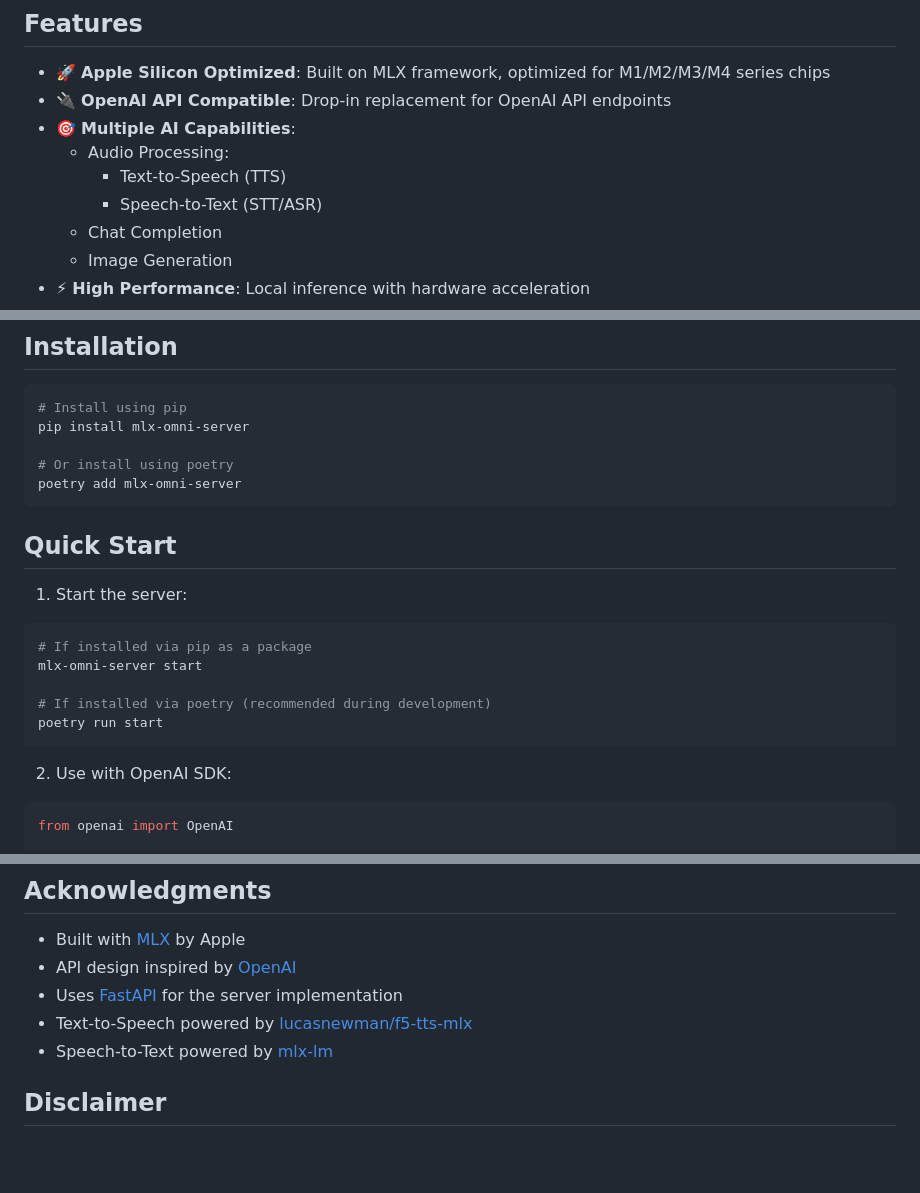
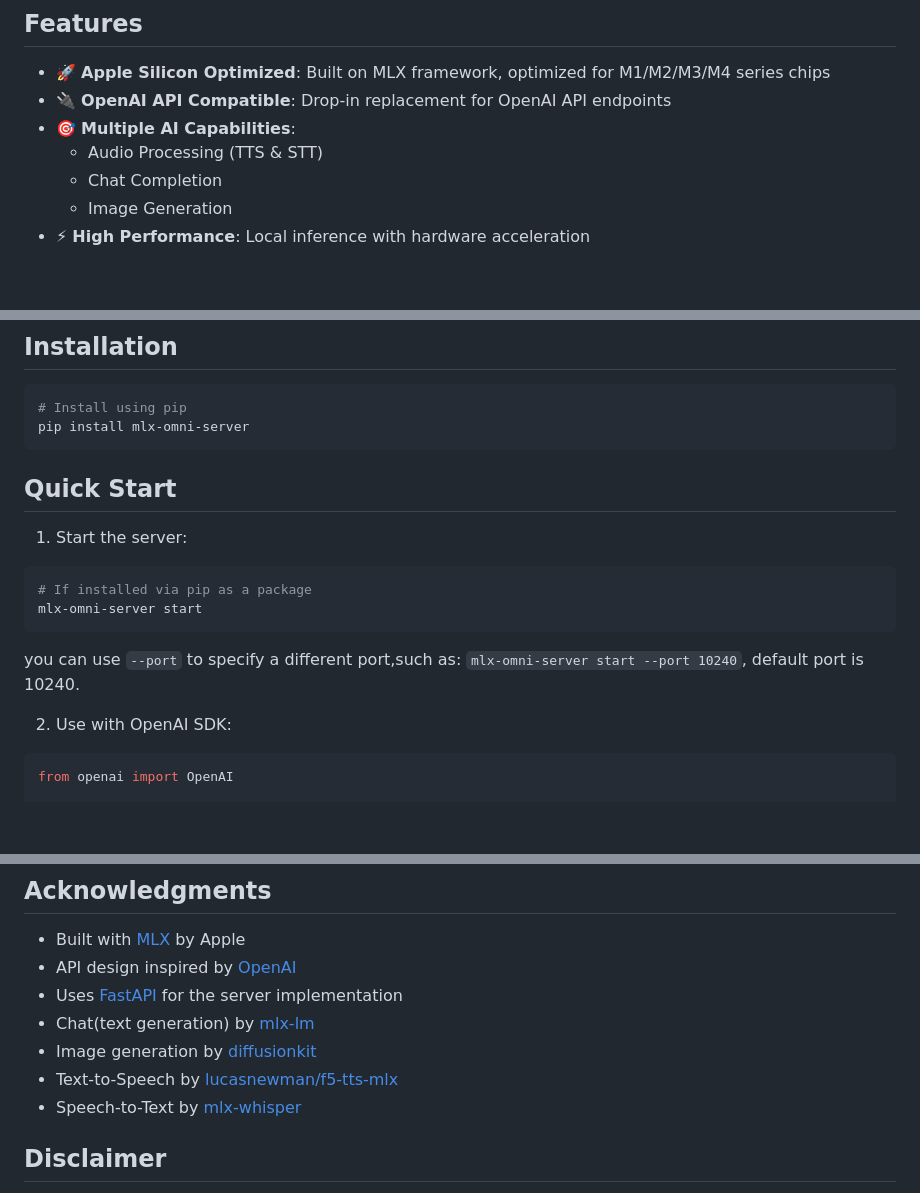
Before and after one commit to zhutao100/mlx-omni-server, a Markdown page: README.md, 3 parts joined by grey strips. GitHub-like rendering; blank space fills up the shorter version.

Commit message:
docs: update readme

````diff
--- a/README.md
+++ b/README.md
@@ -10,9 +10,7 @@ OpenAI-compatible API endpoints, enabling seamless integration with existing Ope
 - 🚀 **Apple Silicon Optimized**: Built on MLX framework, optimized for M1/M2/M3/M4 series chips
 - 🔌 **OpenAI API Compatible**: Drop-in replacement for OpenAI API endpoints
 - 🎯 **Multiple AI Capabilities**:
-    - Audio Processing:
-        - Text-to-Speech (TTS)
-        - Speech-to-Text (STT/ASR)
+    - Audio Processing (TTS & STT)
     - Chat Completion
     - Image Generation
 - ⚡ **High Performance**: Local inference with hardware acceleration
@@ -42,9 +40,6 @@ The server implements OpenAI-compatible endpoints:
 ```bash
 # Install using pip
 pip install mlx-omni-server
-
-# Or install using poetry
-poetry add mlx-omni-server
 ```
 
 ## Quick Start
@@ -54,10 +49,10 @@ poetry add mlx-omni-server
 ```bash
 # If installed via pip as a package
 mlx-omni-server start
+```
 
-# If installed via poetry (recommended during development)
-poetry run start
-```
+you can use `--port` to specify a different port,such as: `mlx-omni-server start --port 10240`, default port is 10240.
+
 
 2. Use with OpenAI SDK:
 
@@ -116,8 +111,10 @@ This project is licensed under the MIT License - see the [LICENSE](LICENSE) file
 - Built with [MLX](https://github.com/ml-explore/mlx) by Apple
 - API design inspired by [OpenAI](https://openai.com)
 - Uses [FastAPI](https://fastapi.tiangolo.com/) for the server implementation
-- Text-to-Speech powered by [lucasnewman/f5-tts-mlx](https://github.com/lucasnewman/f5-tts-mlx)
-- Speech-to-Text powered by [mlx-lm](https://github.com/ml-explore/mlx-examples/tree/main/llms/mlx_lm)
+- Chat(text generation) by [mlx-lm](https://github.com/ml-explore/mlx-examples/tree/main/llms/mlx_lm)
+- Image generation by [diffusionkit](https://github.com/argmaxinc/DiffusionKit)
+- Text-to-Speech by [lucasnewman/f5-tts-mlx](https://github.com/lucasnewman/f5-tts-mlx)
+- Speech-to-Text by [mlx-whisper](https://github.com/ml-explore/mlx-examples/blob/main/whisper/README.md)
 
 ## Disclaimer
 
````
